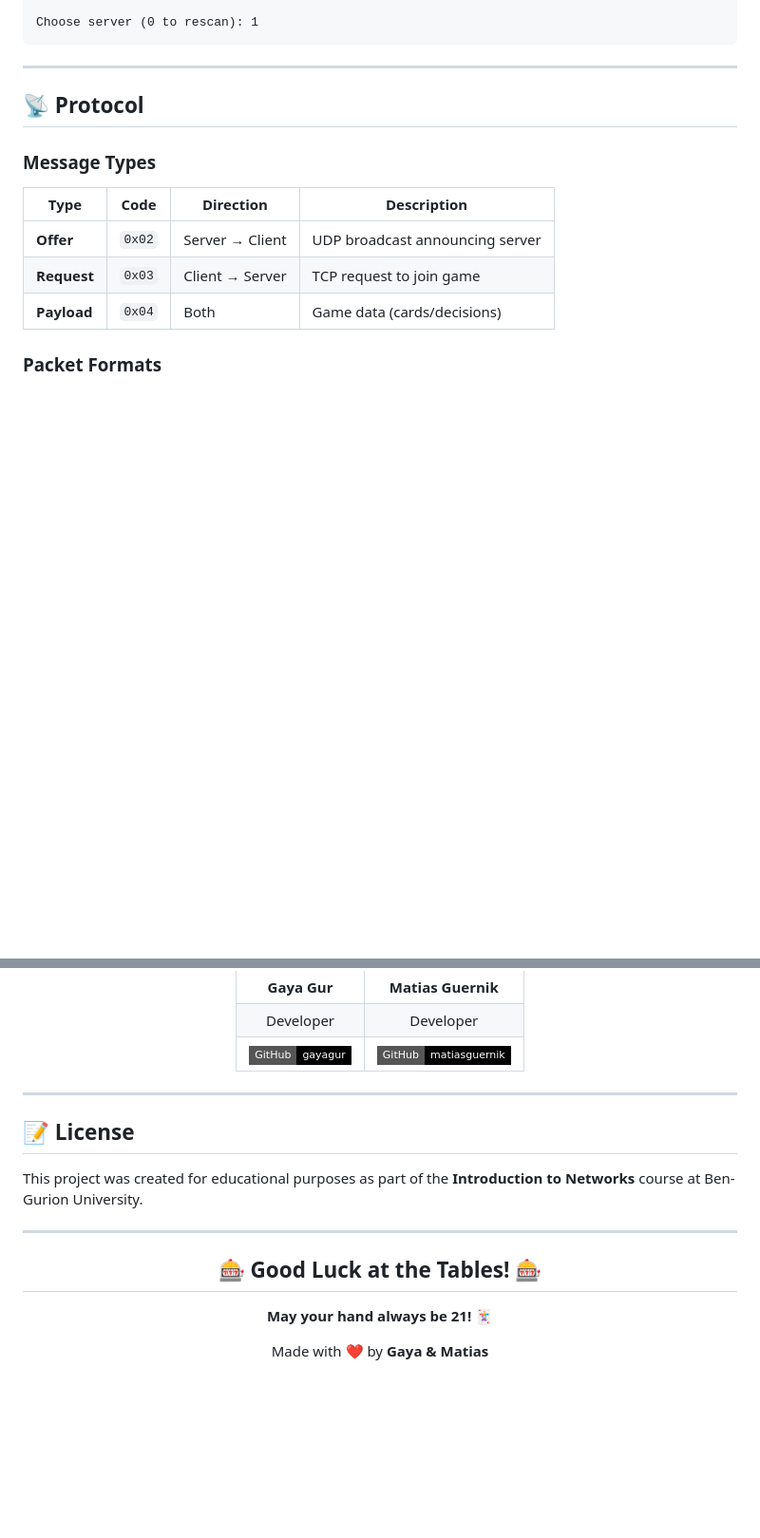
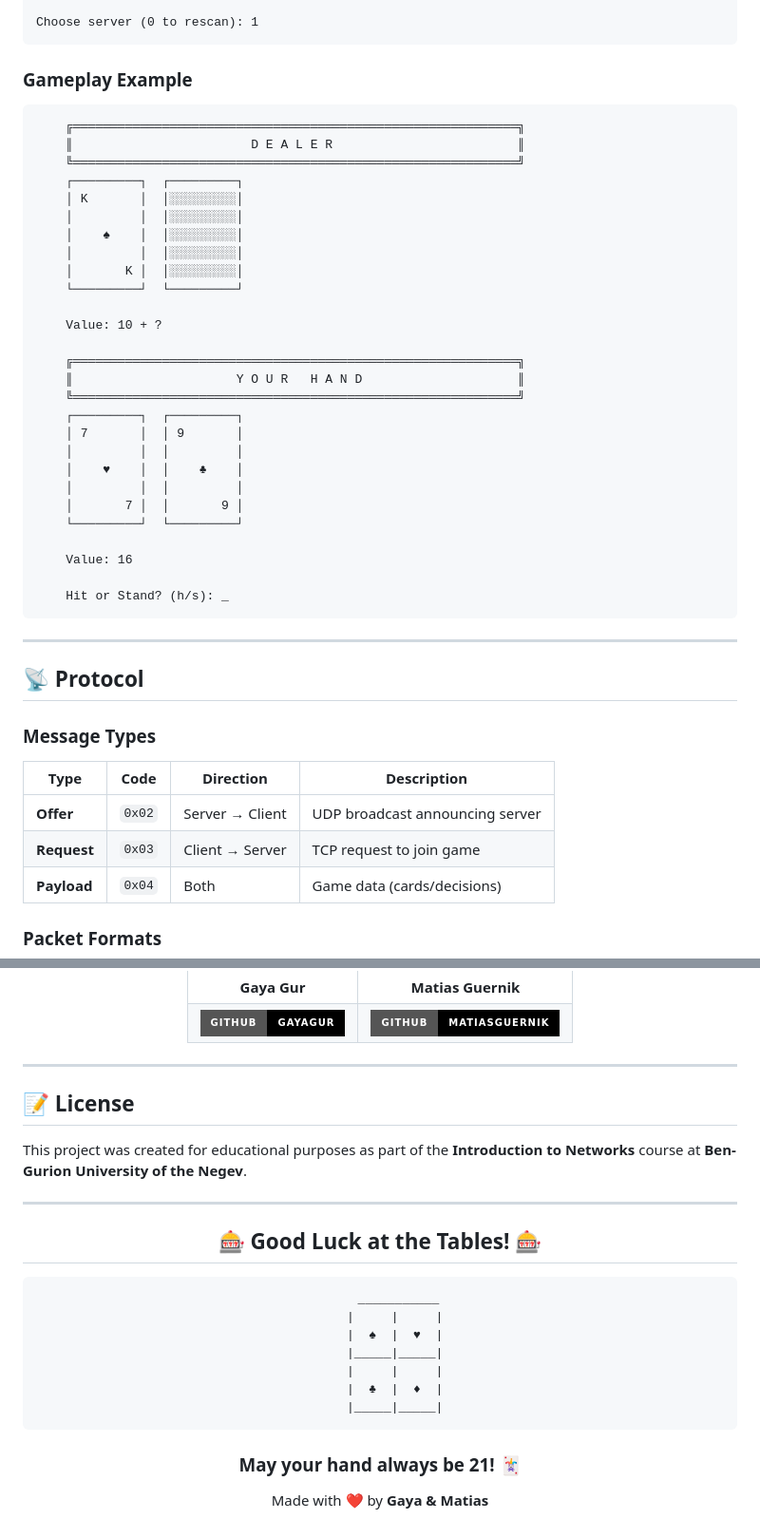
Before and after one commit to gayagur/blackjack-hackathon, a Markdown page: README.md, 2 parts joined by grey strips. Shown at 95% size. Rendered like a GitHub page; badges without logos; blank space fills up the shorter version.

````diff
--- a/README.md
+++ b/README.md
@@ -157,6 +153,37 @@ Available servers:
 ==================================================
 
 Choose server (0 to rescan): 1
+```
+
+### Gameplay Example
+```
+    ╔════════════════════════════════════════════════════════════╗
+    ║                        D E A L E R                         ║
+    ╚════════════════════════════════════════════════════════════╝
+    ┌─────────┐  ┌─────────┐
+    │ K       │  │░░░░░░░░░│
+    │         │  │░░░░░░░░░│
+    │    ♠    │  │░░░░░░░░░│
+    │         │  │░░░░░░░░░│
+    │       K │  │░░░░░░░░░│
+    └─────────┘  └─────────┘
+
+    Value: 10 + ?
+
+    ╔════════════════════════════════════════════════════════════╗
+    ║                      Y O U R   H A N D                     ║
+    ╚════════════════════════════════════════════════════════════╝
+    ┌─────────┐  ┌─────────┐
+    │ 7       │  │ 9       │
+    │         │  │         │
+    │    ♥    │  │    ♣    │
+    │         │  │         │
+    │       7 │  │       9 │
+    └─────────┘  └─────────┘
+
+    Value: 16
+
+    Hit or Stand? (h/s): _
 ```
 
 ---
@@ -320,7 +351,6 @@ The game tracks comprehensive statistics for each session:
 |:---:|:---:|
 | **Gaya Gur** | **Matias Guernik** |
-| Developer | Developer |
-| [![GitHub](https://img.shields.io/badge/GitHub-gayagur-black?style=flat-square&logo=github)](https://github.com/gayagur) | [![GitHub](https://img.shields.io/badge/GitHub-matiasguernik-black?style=flat-square&logo=github)](https://github.com/matiasguernik) |
+| [![GitHub](https://img.shields.io/badge/GitHub-gayagur-black?style=for-the-badge&logo=github)](https://github.com/gayagur) | [![GitHub](https://img.shields.io/badge/GitHub-matiasguernik-black?style=for-the-badge&logo=github)](https://github.com/matiasguernik) |
 
 </div>
 
@@ -328,15 +358,24 @@ The game tracks comprehensive statistics for each session:
 
 ## 📝 License
 
-This project was created for educational purposes as part of the **Introduction to Networks** course at Ben-Gurion University.
+This project was created for educational purposes as part of the **Introduction to Networks** course at **Ben-Gurion University of the Negev**.
 
 ---
 
 <div align="center">
 
 ## 🎰 Good Luck at the Tables! 🎰
+```
+     ___________
+    |     |     |
+    |  ♠  |  ♥  |
+    |_____|_____|
+    |     |     |
+    |  ♣  |  ♦  |
+    |_____|_____|
+```
 
-**May your hand always be 21!** 🃏
+### **May your hand always be 21!** 🃏
 
 Made with ❤️ by **Gaya & Matias**
 
````
Also changed, not shown: other parts of README.md (+79 -79 lines).
